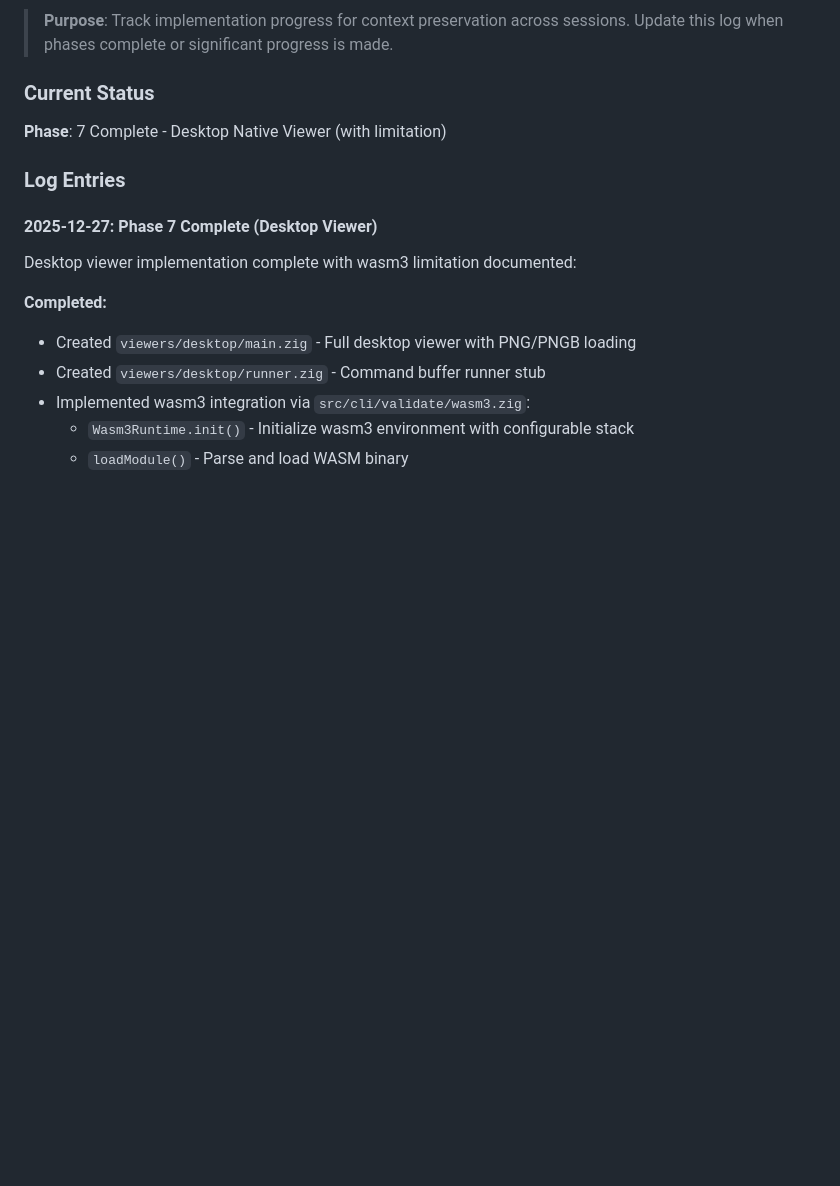
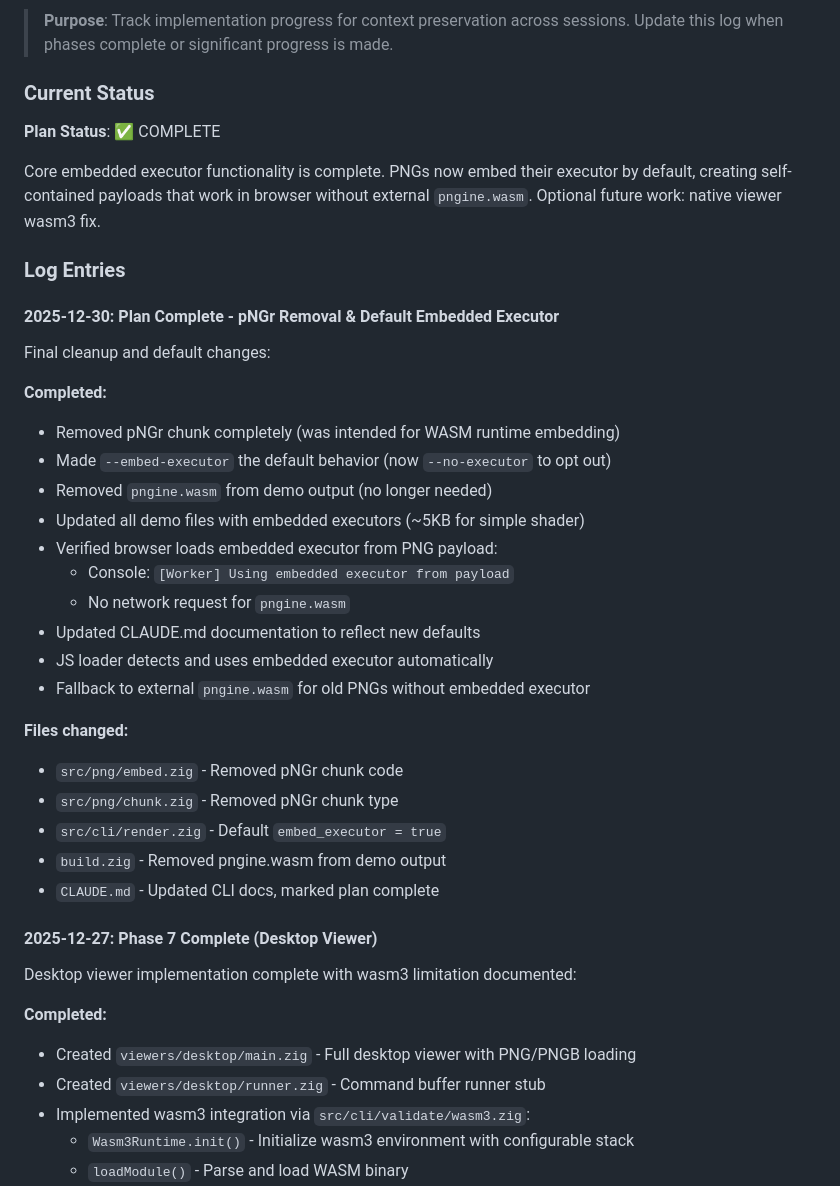
Before and after one commit to HugoDaniel/pngine, a Markdown page: docs/embedded-executor-plan.md, the part around the change. Drawn GitHub-style; blank space fills up the shorter version.

```diff
--- a/docs/embedded-executor-plan.md
+++ b/docs/embedded-executor-plan.md
@@ -996,9 +996,36 @@ Control (0xF0, 0xFF):
 
 ### Current Status
 
-**Phase**: 7 Complete - Desktop Native Viewer (with limitation)
+**Plan Status**: ✅ COMPLETE
+
+Core embedded executor functionality is complete. PNGs now embed their executor
+by default, creating self-contained payloads that work in browser without
+external `pngine.wasm`. Optional future work: native viewer wasm3 fix.
 
 ### Log Entries
+
+#### 2025-12-30: Plan Complete - pNGr Removal & Default Embedded Executor
+
+Final cleanup and default changes:
+
+**Completed:**
+- Removed pNGr chunk completely (was intended for WASM runtime embedding)
+- Made `--embed-executor` the default behavior (now `--no-executor` to opt out)
+- Removed `pngine.wasm` from demo output (no longer needed)
+- Updated all demo files with embedded executors (~5KB for simple shader)
+- Verified browser loads embedded executor from PNG payload:
+  - Console: `[Worker] Using embedded executor from payload`
+  - No network request for `pngine.wasm`
+- Updated CLAUDE.md documentation to reflect new defaults
+- JS loader detects and uses embedded executor automatically
+- Fallback to external `pngine.wasm` for old PNGs without embedded executor
+
+**Files changed:**
+- `src/png/embed.zig` - Removed pNGr chunk code
+- `src/png/chunk.zig` - Removed pNGr chunk type
+- `src/cli/render.zig` - Default `embed_executor = true`
+- `build.zig` - Removed pngine.wasm from demo output
+- `CLAUDE.md` - Updated CLI docs, marked plan complete
 
 #### 2025-12-27: Phase 7 Complete (Desktop Viewer)
 
```
Also changed, not shown: CLAUDE.md (+18 -16 lines), docs/remove-pngr-plan.md (added, +176 -0 lines).
